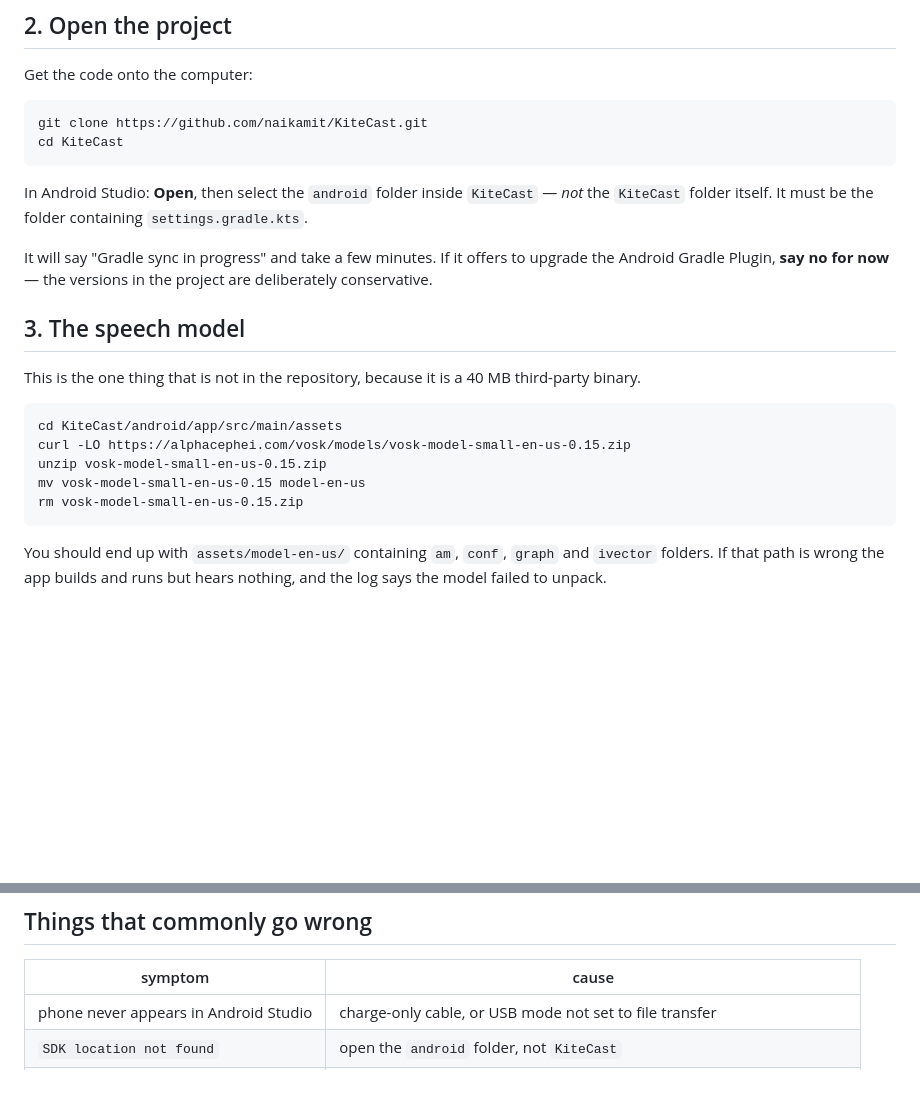
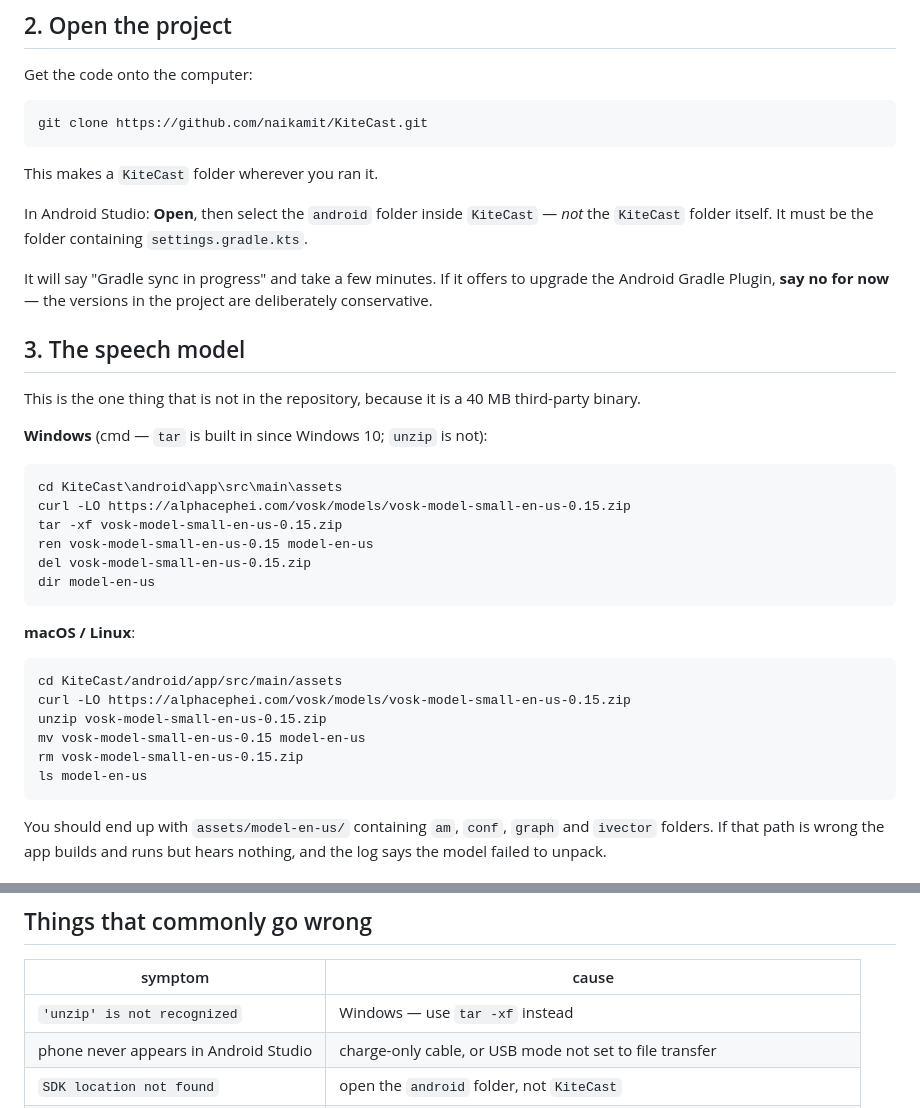
Before and after one commit to naikamit/KiteCast, a Markdown page: android/FIRST-RUN.md, 2 parts joined by grey strips. GitHub-like rendering; blank space fills up the shorter version.

Commit message:
Give the Android walkthrough Windows commands too
It assumed a Unix shell throughout, so the model step failed on Windows at
'unzip' is not recognized. Windows has shipped tar since Windows 10 and it
handles zip files, so the commands are now given for both.

Co-Authored-By: Claude Opus 5 <noreply@anthropic.com>
Claude-Session: https://claude.ai/code/session_01WRp53tVU37CCWyn41udu6E

```diff
--- a/android/FIRST-RUN.md
+++ b/android/FIRST-RUN.md
@@ -26,7 +26,8 @@ the SDK, the platform tools and an emulator image. This is the long part.
 Get the code onto the computer:
 
     git clone https://github.com/naikamit/KiteCast.git
-    cd KiteCast
+
+This makes a `KiteCast` folder wherever you ran it.
 
 In Android Studio: **Open**, then select the `android` folder inside `KiteCast`
 — *not* the `KiteCast` folder itself. It must be the folder containing
@@ -41,11 +42,23 @@ project are deliberately conservative.
 This is the one thing that is not in the repository, because it is a 40 MB
 third-party binary.
 
+**Windows** (cmd — `tar` is built in since Windows 10; `unzip` is not):
+
+    cd KiteCast\android\app\src\main\assets
+    curl -LO https://alphacephei.com/vosk/models/vosk-model-small-en-us-0.15.zip
+    tar -xf vosk-model-small-en-us-0.15.zip
+    ren vosk-model-small-en-us-0.15 model-en-us
+    del vosk-model-small-en-us-0.15.zip
+    dir model-en-us
+
+**macOS / Linux**:
+
     cd KiteCast/android/app/src/main/assets
     curl -LO https://alphacephei.com/vosk/models/vosk-model-small-en-us-0.15.zip
     unzip vosk-model-small-en-us-0.15.zip
     mv vosk-model-small-en-us-0.15 model-en-us
     rm vosk-model-small-en-us-0.15.zip
+    ls model-en-us
 
 You should end up with `assets/model-en-us/` containing `am`, `conf`, `graph`
 and `ivector` folders. If that path is wrong the app builds and runs but hears
@@ -133,6 +146,7 @@ point of this build.
 
 | symptom | cause |
 |---|---|
+| `'unzip' is not recognized` | Windows — use `tar -xf` instead |
 | phone never appears in Android Studio | charge-only cable, or USB mode not set to file transfer |
 | `SDK location not found` | open the `android` folder, not `KiteCast` |
 | build fails on `vosk-android` | version bump needed; send me the error |
```
